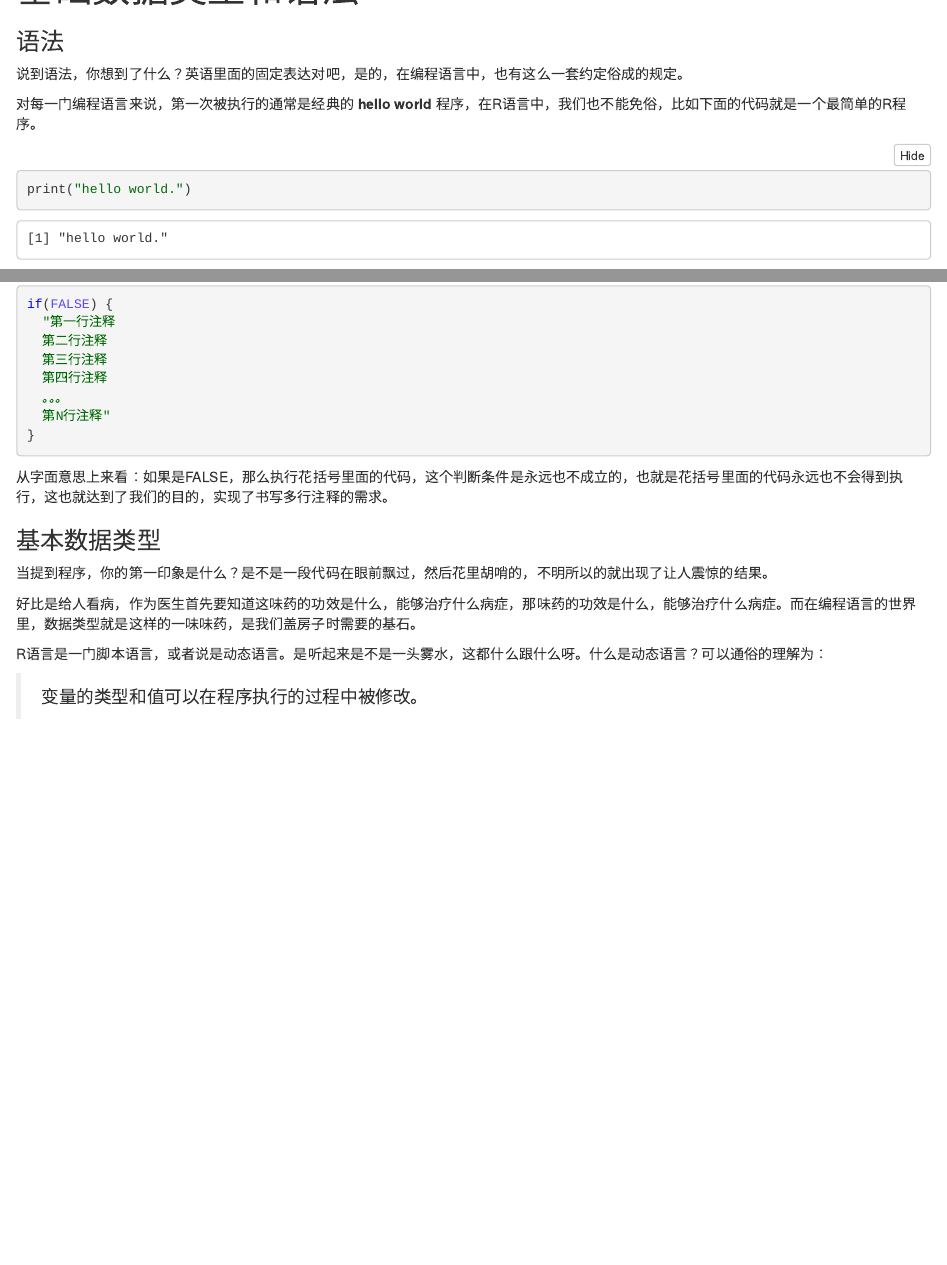
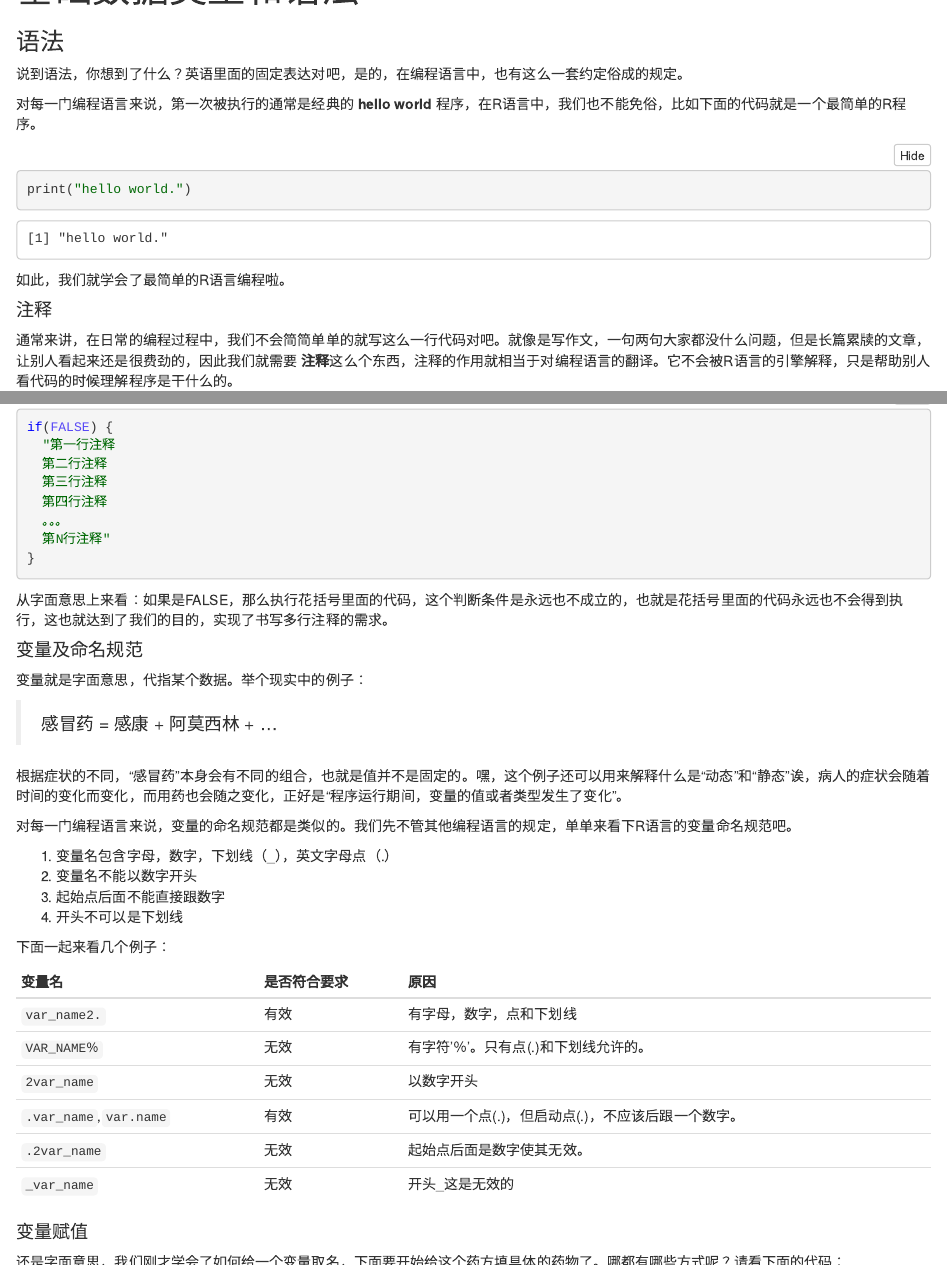
Before and after one commit to guoruibiao/learn-r, an R Markdown document (2-chapter.Rmd): the page in a window 1100 px wide, from 60 px down, and a second part further down, joined at a grey line. The pictures show the output file 2-chapter.nb.html that the author committed with the source, opened offline.

Commit message:
变量命名规范

````diff
--- a/2-chapter.Rmd
+++ b/2-chapter.Rmd
@@ -13,6 +13,7 @@ print("hello world.")
 
 如此，我们就学会了最简单的R语言编程啦。
 
+#### 注释
 通常来讲，在日常的编程过程中，我们不会简简单单的就写这么一行代码对吧。就像是写作文，一句两句大家都没什么问题，但是长篇累牍的文章，让别人看起来还是很费劲的，因此我们就需要 **注释**这么个东西，注释的作用就相当于对编程语言的翻译。它不会被R语言的引擎解释，只是帮助别人看代码的时候理解程序是干什么的。
 
 - 单行注释
@@ -40,6 +41,41 @@ if(FALSE) {
 }
 ```
 从字面意思上来看：如果是FALSE，那么执行花括号里面的代码，这个判断条件是永远也不成立的，也就是花括号里面的代码永远也不会得到执行，这也就达到了我们的目的，实现了书写多行注释的需求。
+
+#### 变量及命名规范
+
+变量就是字面意思，代指某个数据。举个现实中的例子：
+
+> 感冒药 = 感康 + 阿莫西林 + ...
+
+
+根据症状的不同，“感冒药”本身会有不同的组合，也就是值并不是固定的。嘿，这个例子还可以用来解释什么是“动态”和“静态”诶，病人的症状会随着时间的变化而变化，而用药也会随之变化，正好是“程序运行期间，变量的值或者类型发生了变化”。
+
+对每一门编程语言来说，变量的命名规范都是类似的。我们先不管其他编程语言的规定，单单来看下R语言的变量命名规范吧。
+
+1. 变量名包含字母，数字，下划线（_），英文字母点（.）
+2. 变量名不能以数字开头
+3. 起始点后面不能直接跟数字
+4. 开头不可以是下划线
+
+下面一起来看几个例子：
+
+变量名 | 是否符合要求 | 原因
+--- | --- | ---
+`var_name2.` | 有效	| 有字母，数字，点和下划线
+`VAR_NAME％`	| 	无效		| 有字符'％'。只有点(.)和下划线允许的。
+`2var_name`		| 无效		| 以数字开头
+`.var_name`,`var.name`		| 有效		| 可以用一个点(.)，但启动点(.)，不应该后跟一个数字。
+`.2var_name`		| 无效		| 起始点后面是数字使其无效。
+`_var_name`		| 无效		| 开头_这是无效的
+
+
+#### 变量赋值
+
+还是字面意思，我们刚才学会了如何给一个变量取名，下面要开始给这个药方填具体的药物了。哪都有哪些方式呢？请看下面的代码：
+
+
+
 
 
 ### 基本数据类型
````
Also changed, not shown: 2-chapter.nb.html.
